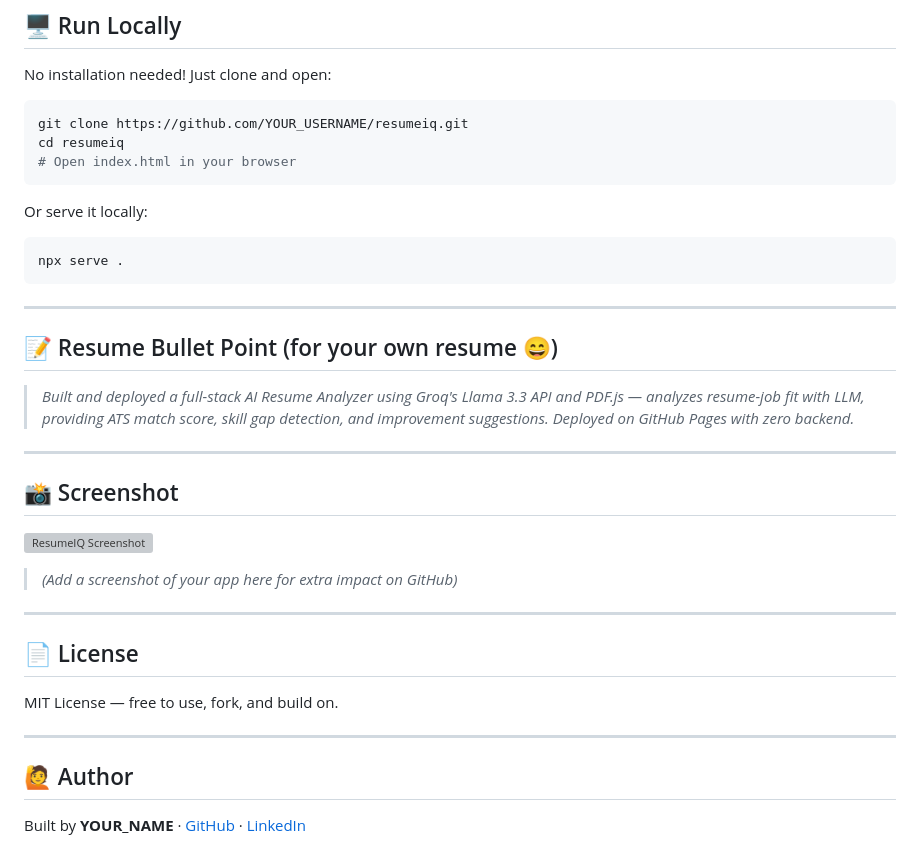
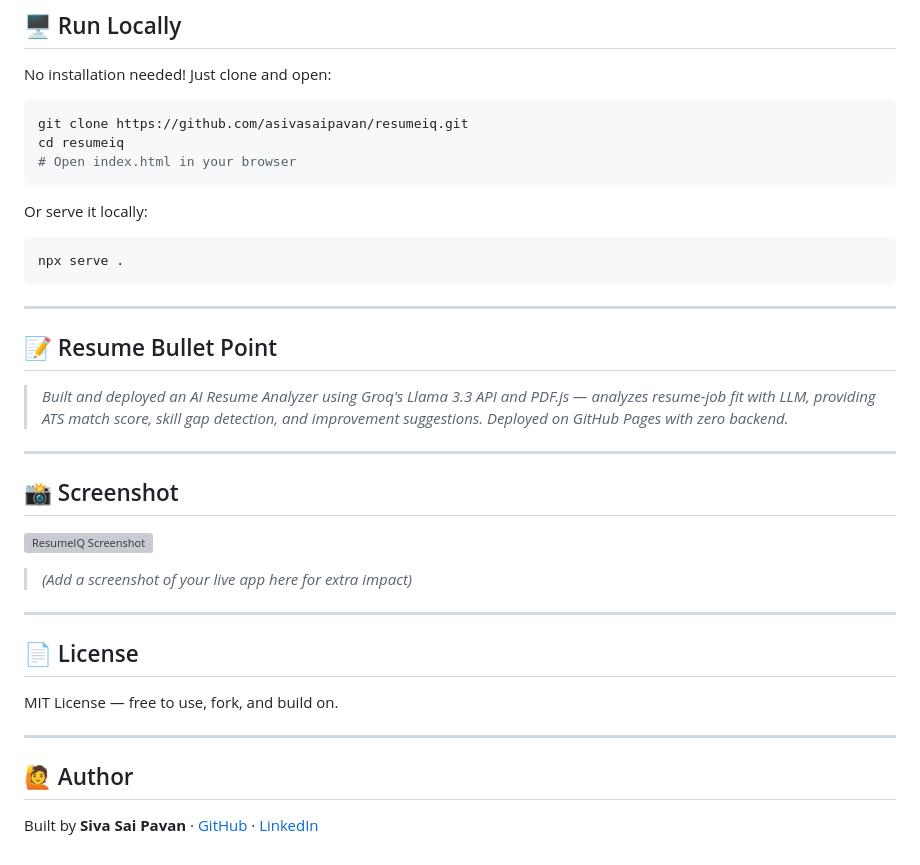
Before and after one commit to asivasaipavan/resumeiq, a Markdown page: README.md, the part around one of its changes. Drawn GitHub-style; grey boxes are pictures that could not be loaded.

````diff
--- a/README.md
+++ b/README.md
@@ -79,7 +79,7 @@ No dependencies to install. No build step. No server. Just one HTML file.
 No installation needed! Just clone and open:
 
 ```bash
-git clone https://github.com/YOUR_USERNAME/resumeiq.git
+git clone https://github.com/asivasaipavan/resumeiq.git
 cd resumeiq
 # Open index.html in your browser
 ```
@@ -92,16 +92,16 @@ npx serve .
 
 ---
 
-## 📝 Resume Bullet Point (for your own resume 😄)
+## 📝 Resume Bullet Point
 
-> *Built and deployed a full-stack AI Resume Analyzer using Groq's Llama 3.3 API and PDF.js — analyzes resume-job fit with LLM, providing ATS match score, skill gap detection, and improvement suggestions. Deployed on GitHub Pages with zero backend.*
+> *Built and deployed an AI Resume Analyzer using Groq's Llama 3.3 API and PDF.js — analyzes resume-job fit with LLM, providing ATS match score, skill gap detection, and improvement suggestions. Deployed on GitHub Pages with zero backend.*
 
 ---
 
 ## 📸 Screenshot
 
 ![ResumeIQ Screenshot](screenshot.png)
-> *(Add a screenshot of your app here for extra impact on GitHub)*
+> *(Add a screenshot of your live app here for extra impact)*
 
 ---
 
@@ -113,4 +113,4 @@ MIT License — free to use, fork, and build on.
 
 ## 🙋 Author
 
-Built by **YOUR_NAME** · [GitHub](https://github.com/YOUR_USERNAME) · [LinkedIn](https://linkedin.com/in/YOUR_PROFILE)
+Built by **Siva Sai Pavan** · [GitHub](https://github.com/asivasaipavan) · [LinkedIn](https://www.linkedin.com/in/sivasaipavan)
````
Also changed, not shown: other parts of README.md (+2 -2 lines).
